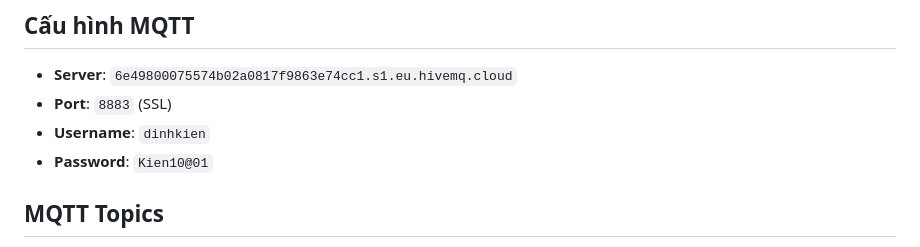
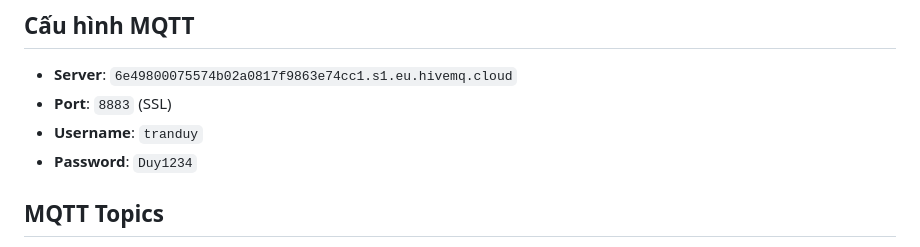
Before and after one commit to TRAN-VAN-DUY/IoT, a Markdown page: Sources/BTLIoT/README.md, the part around the change. GitHub-like rendering.

```diff
--- a/Sources/BTLIoT/README.md
+++ b/Sources/BTLIoT/README.md
@@ -5,8 +5,8 @@ Backend Java Spring Boot để điều khiển cửa tự động qua MQTT HiveM
 ## Cấu hình MQTT
 - **Server**: `6e49800075574b02a0817f9863e74cc1.s1.eu.hivemq.cloud`
 - **Port**: `8883` (SSL)
-- **Username**: `dinhkien`
-- **Password**: `Kien10@01`
+- **Username**: `tranduy`
+- **Password**: `Duy1234`
 
 ## MQTT Topics
 - `gate/status` - Nhận trạng thái cửa từ ESP8266
```
